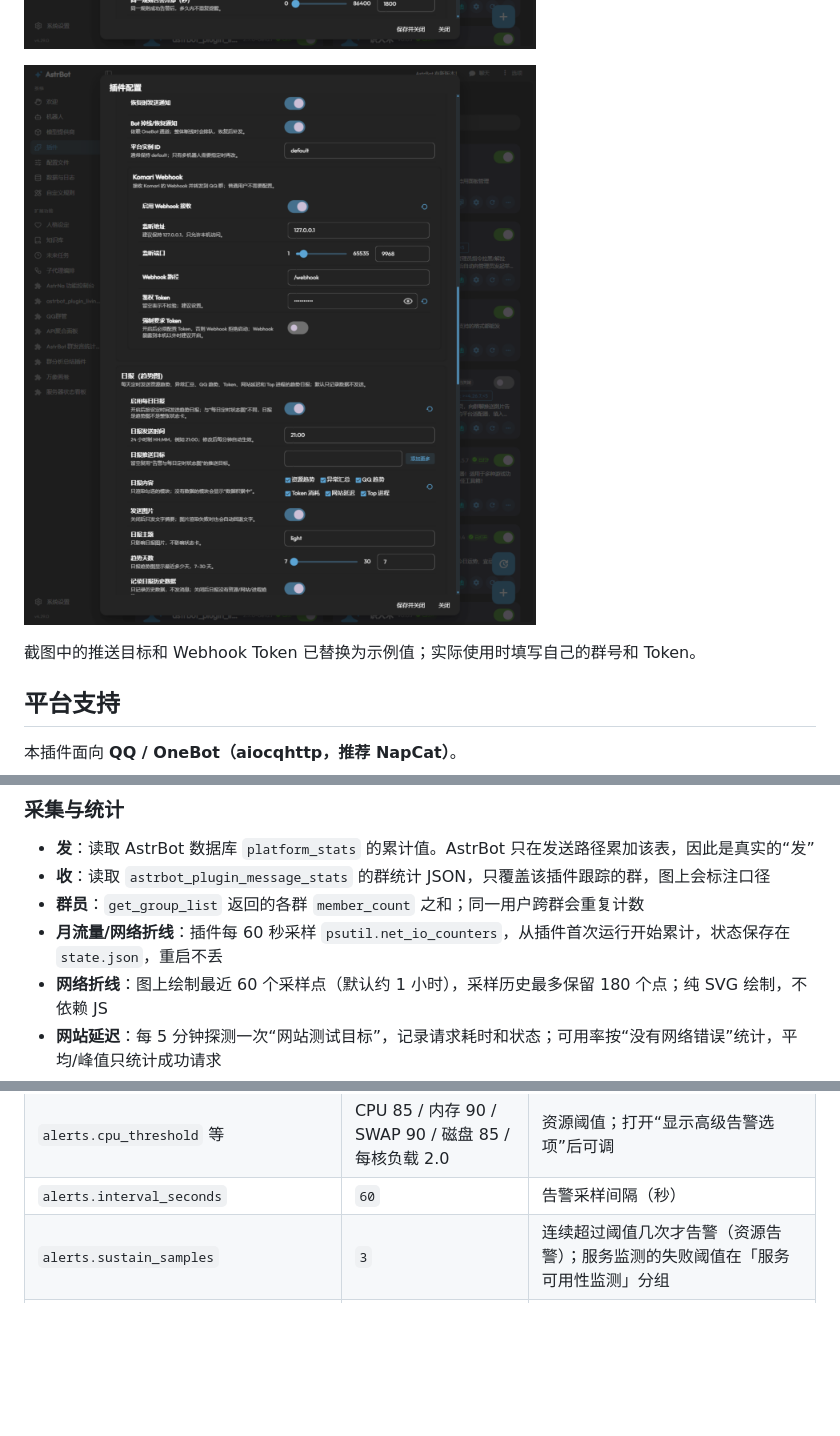
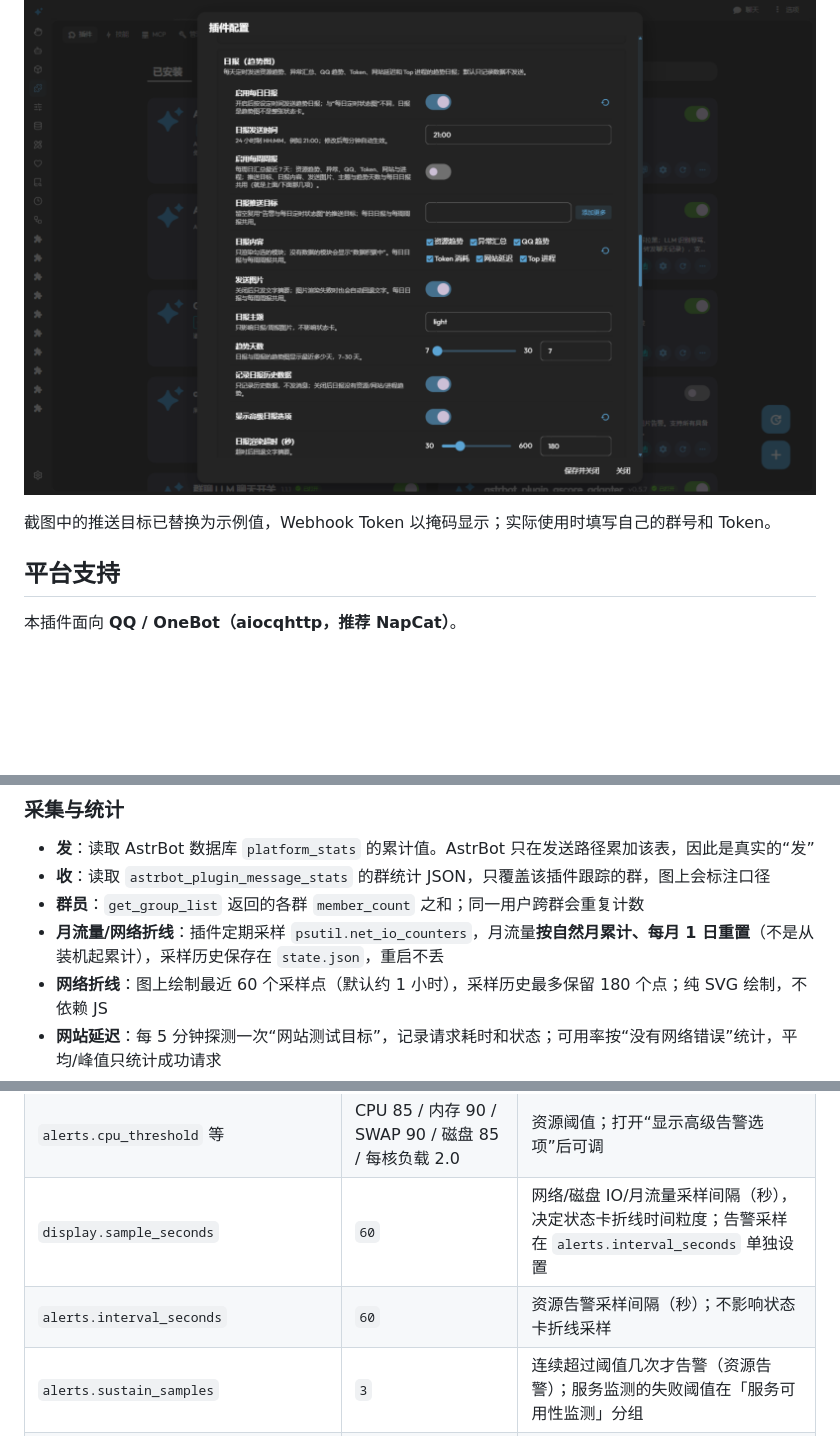
Before and after one commit to SX0YYYY/astrbot_plugin_statuscard, a Markdown page: README.md, 3 parts joined by grey strips. Drawn GitHub-style; pictures changed too: docs/config-page-2.png, docs/config-page-3.png; blank space fills up the shorter version.

```diff
--- a/README.md
+++ b/README.md
@@ -77,7 +83,7 @@
 
 ![Webhook 与日报](https://raw.githubusercontent.com/SX0YYYY/astrbot_plugin_statuscard/main/docs/config-page-3.png)
 
-截图中的推送目标和 Webhook Token 已替换为示例值；实际使用时填写自己的群号和 Token。
+截图中的推送目标已替换为示例值，Webhook Token 以掩码显示；实际使用时填写自己的群号和 Token。
 
 ## 平台支持
 
@@ -369,7 +375,7 @@ Webhook 是一个 HTTP 接口，配置不当会让外部的人往你的 QQ 群
 - **发**：读取 AstrBot 数据库 `platform_stats` 的累计值。AstrBot 只在发送路径累加该表，因此是真实的“发”
 - **收**：读取 `astrbot_plugin_message_stats` 的群统计 JSON，只覆盖该插件跟踪的群，图上会标注口径
 - **群员**：`get_group_list` 返回的各群 `member_count` 之和；同一用户跨群会重复计数
-- **月流量/网络折线**：插件每 60 秒采样 `psutil.net_io_counters`，从插件首次运行开始累计，状态保存在 `state.json`，重启不丢
+- **月流量/网络折线**：插件定期采样 `psutil.net_io_counters`，月流量**按自然月累计、每月 1 日重置**（不是从装机起累计），采样历史保存在 `state.json`，重启不丢
 - **网络折线**：图上绘制最近 60 个采样点（默认约 1 小时），采样历史最多保留 180 个点；纯 SVG 绘制，不依赖 JS
 - **网站延迟**：每 5 分钟探测一次“网站测试目标”，记录请求耗时和状态；可用率按“没有网络错误”统计，平均/峰值只统计成功请求
 - **Top 进程**：每 5 分钟记录 CPU 和内存各自的 Top 进程；日报按进程名聚合昨日采样峰值，同一程序的多进程会合并显示
@@ -448,7 +454,8 @@ Webhook 是一个 HTTP 接口，配置不当会让外部的人往你的 QQ 群
 | `display.redact` | 空 | 脱敏项：主机名 / 进程信息 / 网络数据 / QQ 统计 |
 | `display.page_redact` | 空 | Web 看板脱敏项；只影响 WebUI 面板。与 `display.redact` 完全独立，全部不勾即看板不脱敏 |
 | `alerts.cpu_threshold` 等 | CPU 85 / 内存 90 / SWAP 90 / 磁盘 85 / 每核负载 2.0 | 资源阈值；打开“显示高级告警选项”后可调 |
-| `alerts.interval_seconds` | `60` | 告警采样间隔（秒） |
+| `display.sample_seconds` | `60` | 网络/磁盘 IO/月流量采样间隔（秒），决定状态卡折线时间粒度；告警采样在 `alerts.interval_seconds` 单独设置 |
+| `alerts.interval_seconds` | `60` | 资源告警采样间隔（秒）；不影响状态卡折线采样 |
 | `alerts.sustain_samples` | `3` | 连续超过阈值几次才告警（资源告警）；服务监测的失败阈值在「服务可用性监测」分组 |
 | `alerts.cooldown_seconds` | `1800` | 同一规则告警冷却（秒） |
 | `monitors.interval_seconds` | `60` | 服务监测轮询间隔（秒） |
```
Also changed, not shown: other parts of README.md (+6 -0 lines), docs/config-page-1.png, docs/dashboard-overview.png (added).
